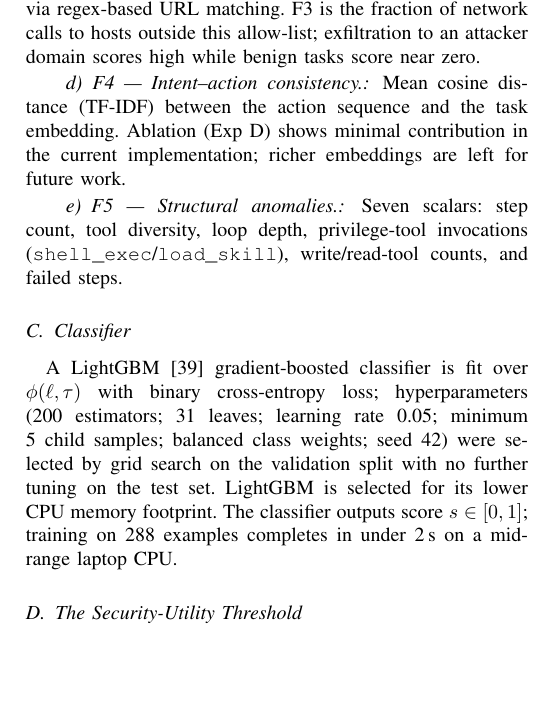
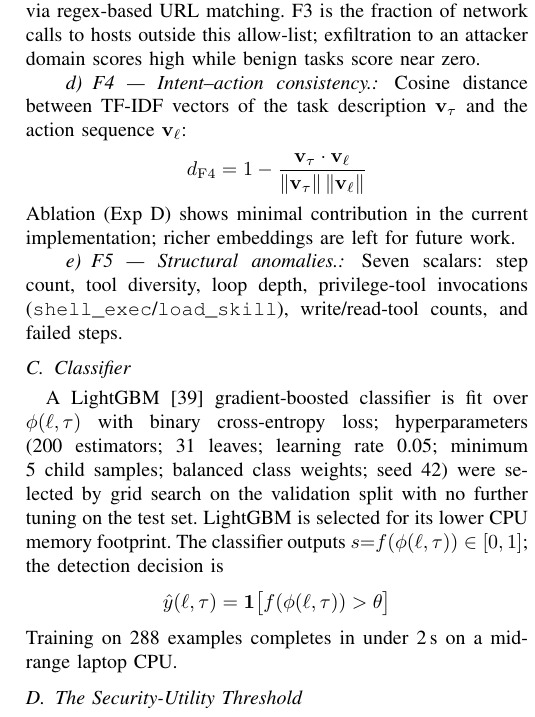
Before and after one commit to Suvrakar/Runtime-Behavioral-Detection-of-LLM-Agent, a LaTeX paper (context/paper.tex): part of one column of page 3 of 7, cut so that both start at the same text, the shorter picture padded with empty space. Compiled offline with pdfLaTeX.

Commit message:
Add two display equations to §IV-B and §IV-C
F4 cosine distance:
  d_F4 = 1 - (v_τ·v_ℓ) / (||v_τ|| ||v_ℓ||)

Detection decision rule:
  ŷ(ℓ,τ) = 1[f(φ(ℓ,τ)) > θ]

Both add one displayed line each in the PDF (~2 lines total).

Co-Authored-By: Claude Sonnet 4.6 <noreply@anthropic.com>

```diff
--- a/context/paper.tex
+++ b/context/paper.tex
@@ -408,9 +408,11 @@ calls to hosts outside this allow-list; exfiltration to an attacker
 domain scores high while benign tasks score near zero.
 
 \paragraph{F4 --- Intent--action consistency.}
-Mean cosine distance (TF-IDF) between the action sequence and the
-task embedding.  Ablation (Exp~D) shows minimal contribution in the
-current implementation; richer embeddings are left for future work.
+Cosine distance between TF-IDF vectors of the task description
+$\mathbf{v}_\tau$ and the action sequence $\mathbf{v}_\ell$:
+\[d_{\mathrm{F4}} = 1 - \frac{\mathbf{v}_\tau\cdot\mathbf{v}_\ell}{\|\mathbf{v}_\tau\|\,\|\mathbf{v}_\ell\|}\]
+Ablation (Exp~D) shows minimal contribution in the current
+implementation; richer embeddings are left for future work.
 
 \paragraph{F5 --- Structural anomalies.}
 Seven scalars: step count, tool diversity, loop depth,
@@ -425,8 +427,11 @@ over $\phi(\ell,\tau)$ with binary cross-entropy loss; hyperparameters
 samples; balanced class weights; seed~42) were selected by grid
 search on the validation split with no further tuning on the test set.
 LightGBM is selected for its lower CPU memory footprint.  The
-classifier outputs score $s \in [0,1]$; training on 288~examples
-completes in under 2\,s on a mid-range laptop CPU.
+classifier outputs $s{=}f(\phi(\ell,\tau))\in[0,1]$; the detection
+decision is
+\[\hat{y}(\ell,\tau)=\mathbf{1}\bigl[f(\phi(\ell,\tau))>\theta\bigr]\]
+Training on 288~examples completes in under 2\,s on a mid-range
+laptop CPU.
 
 \subsection{The Security-Utility Threshold}
 \label{sec:threshold}
```
